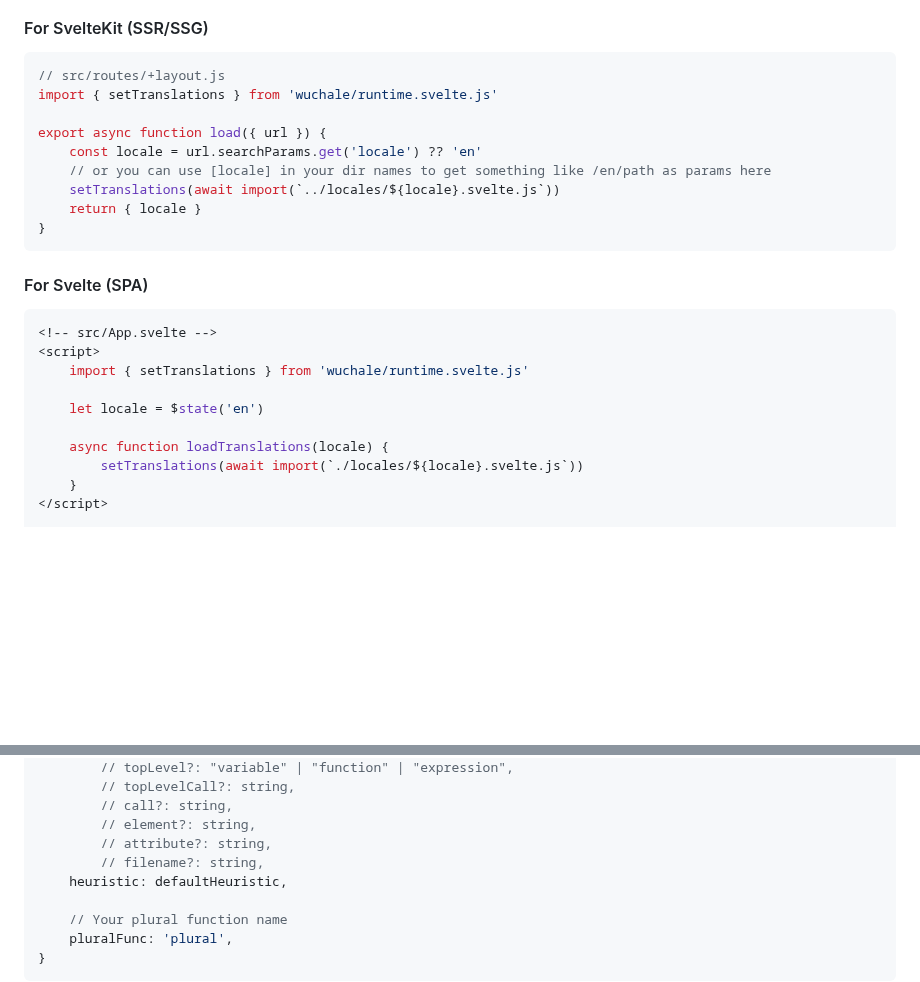
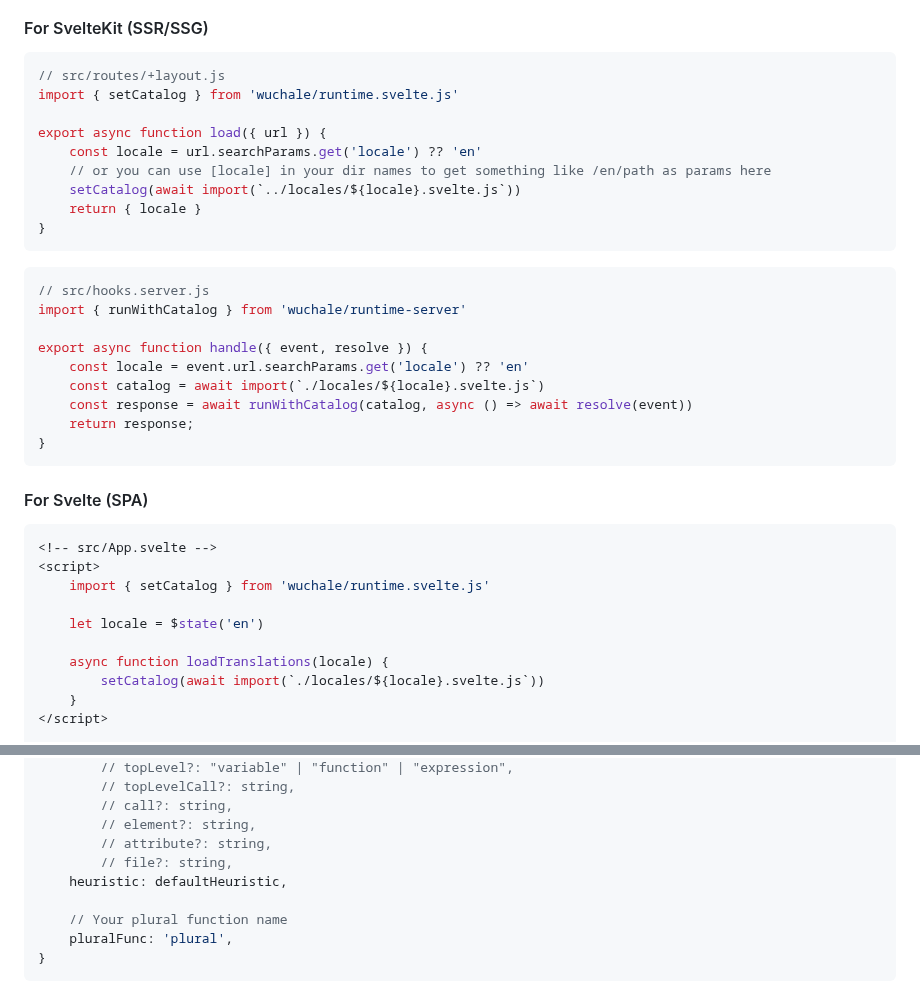
Before and after one commit to wuchalejs/wuchale, a Markdown page: packages/svelte/README.md, 2 parts joined by grey strips. Rendered like a GitHub page; blank space fills up the shorter version.

````diff
--- a/packages/svelte/README.md
+++ b/packages/svelte/README.md
@@ -112,13 +112,25 @@ mkdir src/locales
 
 ```typescript
 // src/routes/+layout.js
-import { setTranslations } from 'wuchale/runtime.svelte.js'
+import { setCatalog } from 'wuchale/runtime.svelte.js'
 
 export async function load({ url }) {
     const locale = url.searchParams.get('locale') ?? 'en'
     // or you can use [locale] in your dir names to get something like /en/path as params here
-    setTranslations(await import(`../locales/${locale}.svelte.js`))
+    setCatalog(await import(`../locales/${locale}.svelte.js`))
     return { locale }
+}
+```
+
+```typescript
+// src/hooks.server.js
+import { runWithCatalog } from 'wuchale/runtime-server'
+
+export async function handle({ event, resolve }) {
+    const locale = event.url.searchParams.get('locale') ?? 'en'
+    const catalog = await import(`./locales/${locale}.svelte.js`)
+    const response = await runWithCatalog(catalog, async () => await resolve(event))
+	return response;
 }
 ```
 
@@ -127,12 +139,12 @@ export async function load({ url }) {
 ```svelte
 <!-- src/App.svelte -->
 <script>
-    import { setTranslations } from 'wuchale/runtime.svelte.js'
+    import { setCatalog } from 'wuchale/runtime.svelte.js'
 
     let locale = $state('en')
 
     async function loadTranslations(locale) {
-        setTranslations(await import(`./locales/${locale}.svelte.js`))
+        setCatalog(await import(`./locales/${locale}.svelte.js`))
     }
 </script>
 
@@ -338,7 +350,7 @@ const svelteAdapter = {
         // call?: string,
         // element?: string,
         // attribute?: string,
-        // filename?: string,
+        // file?: string,
     heuristic: defaultHeuristic,
 
     // Your plural function name
````
Also changed, not shown: packages/core/README.md (+11 -11 lines).
